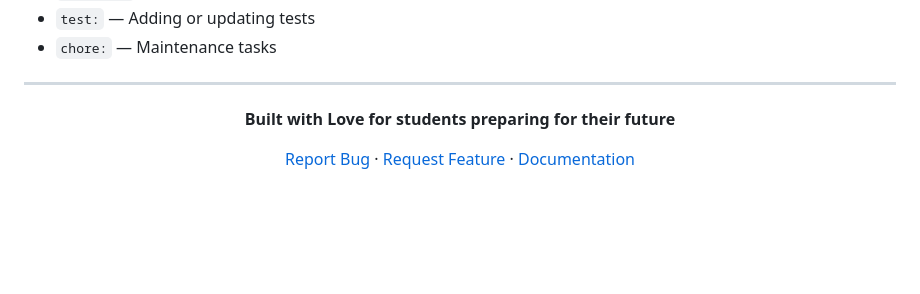
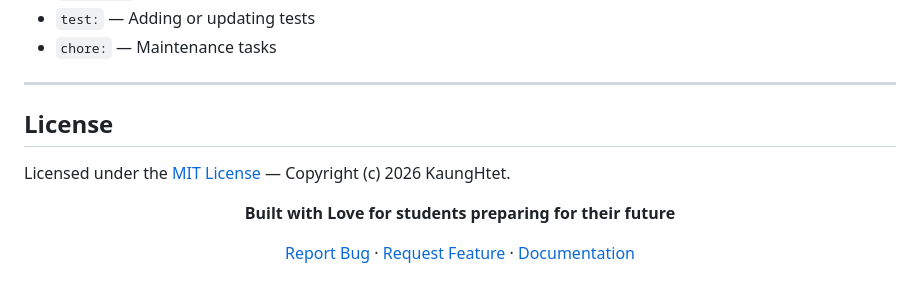
Before and after one commit to kokaunghtet/mirai-study, a Markdown page: README.md, the part around the change. Drawn GitHub-style; blank space fills up the shorter version.

Commit message:
docs: add MIT license information to README

```diff
--- a/README.md
+++ b/README.md
@@ -365,6 +365,10 @@ We follow [Conventional Commits](https://www.conventionalcommits.org/):
 
 ---
 
+## License
+
+Licensed under the [MIT License](LICENSE) — Copyright (c) 2026 KaungHtet.
+
 <div align="center">
 
 **Built with Love for students preparing for their future**
```
